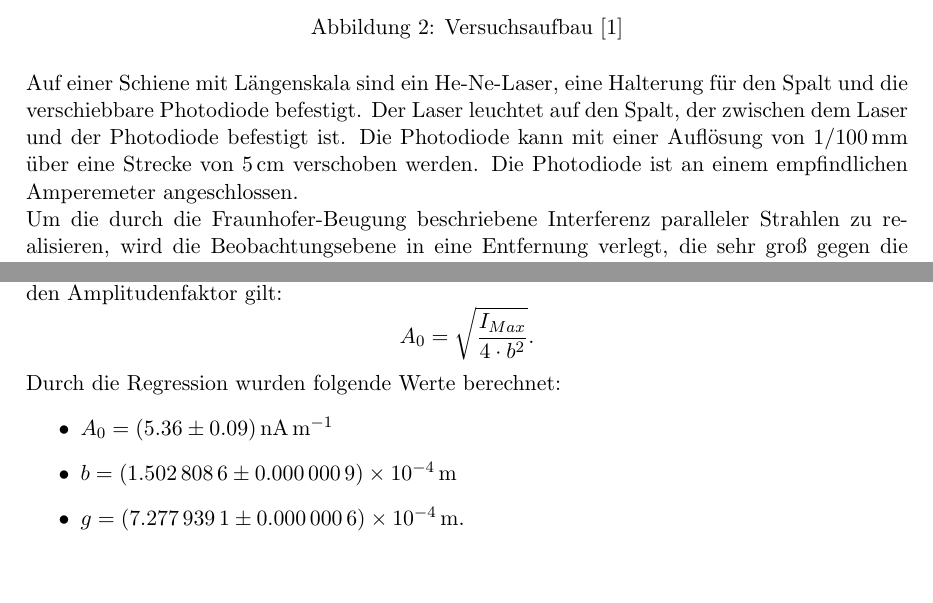
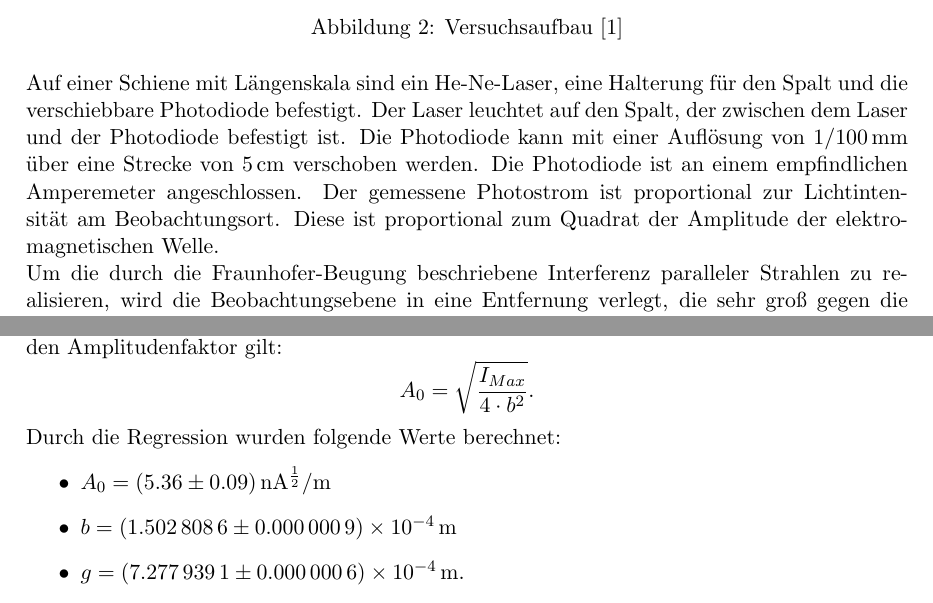
Before and after one commit to mbieker/V406, a LaTeX document (protokoll406.tex): two parts of pages 4 and 9 of 16, joined at a grey line, cut so that both start at the same text, the shorter picture padded with empty space. The pictures show the PDF file protokoll406.pdf that the author committed with the source.

Commit message:
Protokoll komplett fertig

```diff
--- a/protokoll406.tex
+++ b/protokoll406.tex
@@ -106,7 +106,7 @@ Eine Skizze des Versuchsaufbaus ist in Abbildung (\ref{abb2}) gezeigt.
 \caption{Versuchsaufbau [1]}
 \label{abb2}
 \end{figure}
-\noindent Auf einer Schiene mit Längenskala sind ein He-Ne-Laser, eine Halterung für den Spalt und die verschiebbare Photodiode befestigt. Der Laser leuchtet auf den Spalt, der zwischen dem Laser und der Photodiode befestigt ist. Die Photodiode kann mit einer Auflösung von $\SI{1/100}{\milli \meter}$ über eine Strecke von \SI{5}{\centi \meter} verschoben werden. Die Photodiode ist an einem empfindlichen Amperemeter angeschlossen.
+\noindent Auf einer Schiene mit Längenskala sind ein He-Ne-Laser, eine Halterung für den Spalt und die verschiebbare Photodiode befestigt. Der Laser leuchtet auf den Spalt, der zwischen dem Laser und der Photodiode befestigt ist. Die Photodiode kann mit einer Auflösung von $\SI{1/100}{\milli \meter}$ über eine Strecke von \SI{5}{\centi \meter} verschoben werden. Die Photodiode ist an einem empfindlichen Amperemeter angeschlossen. Der gemessene Photostrom ist proportional zur Lichtintensität am Beobachtungsort. Diese ist proportional zum Quadrat der Amplitude der elektro-magnetischen Welle.
 \newline
 Um die durch die Fraunhofer-Beugung beschriebene Interferenz paralleler Strahlen zu realisieren, wird die Beobachtungsebene in eine Entfernung verlegt, die sehr groß gegen die Spaltbreite ist. Die in Abbildung 1 dargestellte Sammellinse wird dann nicht mehr benötigt.
 \section{Durchführung}
@@ -223,7 +223,7 @@ A_0 = \sqrt{\frac{I_{Max}}{4\cdot b^2}}\rm.
 \]
 Durch die Regression wurden folgende Werte berechnet:
 \begin{itemize}
-\item $A_0 = \SI{5.36+-0.09}{\nano\ampere\per\meter}$
+\item $A_0 = \SI{5.36+-0.09}{\nano\ampere^{\frac{1}{2}}\per\meter}$
 \item $b = \SI{1.5028086+-0.0000009e-4}{\meter}$
 \item $g = \SI{7.2779391+-0.0000006e-4}{\meter}$.
 \end{itemize}
```
Also changed, not shown: protokoll406.pdf, protokoll406.tex (6 more changed lines), 3 other files.
